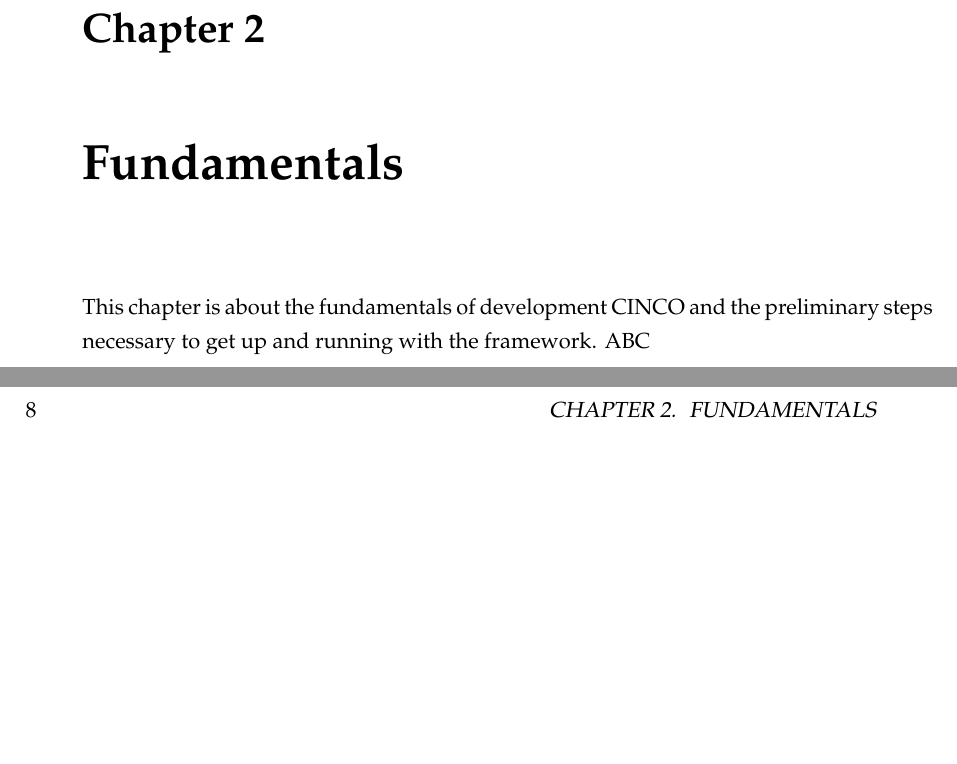
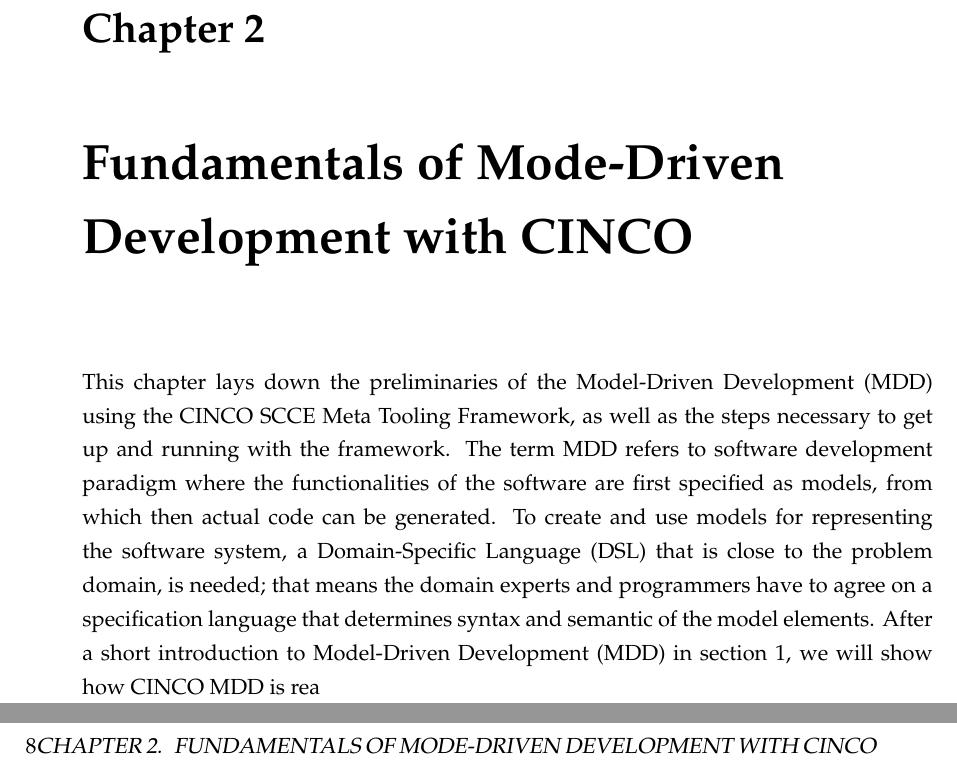
Before and after one commit to MukendiMputu/BachelorThesis, a LaTeX thesis (main.tex, which reads kapitel/chapter1.tex, literatur/glossary.tex): two parts of pages 11 and 12 of 44, joined at a grey line, cut so that both start at the same text, the shorter picture padded with empty space. Compiled offline with pdfLaTeX.

Commit message:
adds abtract to chap 1
Signed-off-by: Mukendi Mputu <mukendi_mputu@outlook.com>

```diff
--- a/kapitel/chapter1.tex
+++ b/kapitel/chapter1.tex
@@ -1,5 +1,8 @@
 % Chapter 1
 
-\chapter{Fundamentals}\label{ch:Basis}
+\chapter{Fundamentals of Mode-Driven Development with CINCO}\label{ch:Basis}
 
-This chapter is about the fundamentals of development CINCO and the preliminary steps necessary to get up and running with the framework. ABC
+This chapter lays down the preliminaries of the \acrfull{mdd} using the CINCO SCCE Meta Tooling Framework, as well as the steps necessary to get up and running with the framework.
+The term \acrshort{mdd} refers to software development paradigm where the functionalities of the software are first specified as models, from which then actual code can be generated.
+To create and use models for representing the software system, a \acrfull{dsl} that is close to the problem domain, is needed; that means the domain experts and programmers have to agree on a specification language that determines syntax and semantic of the model elements.
+After a short introduction to \acrfull{mdd} in section~\hyperref[]{1}, we will show how CINCO \acrshort{mdd} is rea
--- a/literatur/glossary.tex
+++ b/literatur/glossary.tex
@@ -18,6 +18,7 @@
 
 % Acronyms
 \newacronym{uml}{UML}{Unified Modeling Language}
+\newacronym{mdd}{MDD}{Model-Driven Development}
 \newacronym{jabc}{jABC}{Java Application Building Center}
 \newacronym{emf}{EMF}{Eclipse Modeling Framework}
 \newacronym{oop}{OOP}{Object Oriented Programming}
```
